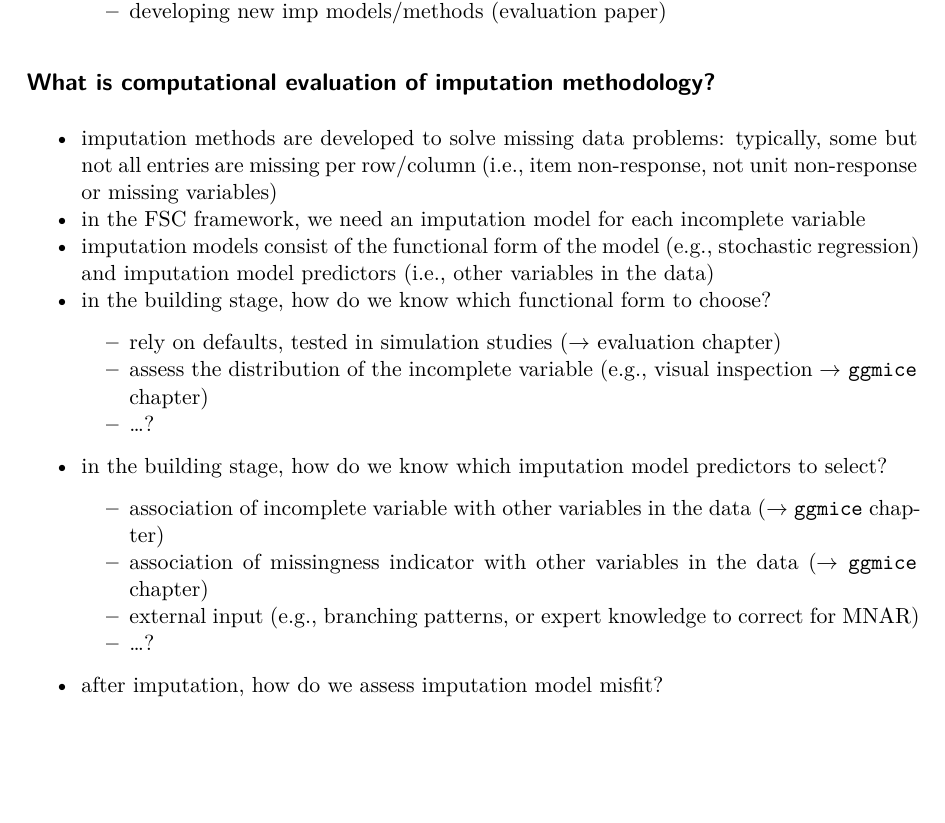
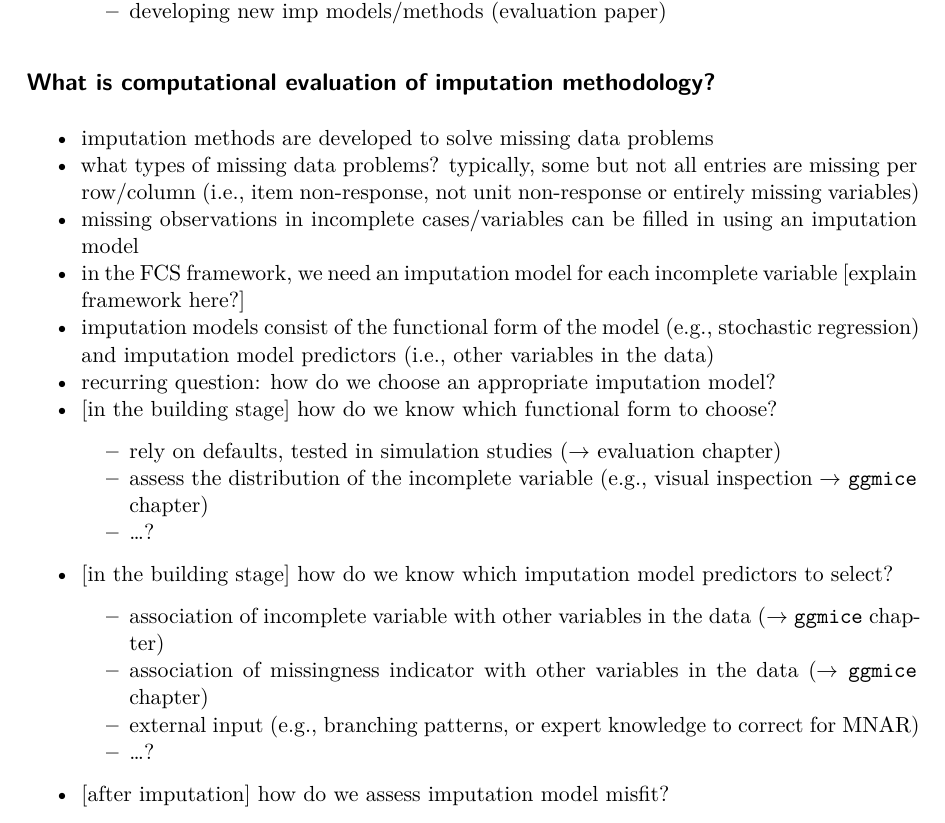
Before and after one commit to hanneoberman/dissertation, a Quarto document (dissertation.qmd): part of page 9 of 20, cut so that both start at the same text, the shorter picture padded with empty space. The pictures show the output file dissertation.pdf that the author committed with the source.

Commit message:
small edits legibility intro

```diff
--- a/dissertation.qmd
+++ b/dissertation.qmd
@@ -123,19 +123,22 @@ Plaatsing proefschrift in bredere ontwikkelingen wetenschap.
 
 ## What is computational evaluation of imputation methodology?
 
-- imputation methods are developed to solve missing data problems: typically, some but not all entries are missing per row/column (i.e., item non-response, not unit non-response or missing variables)
-- in the FSC framework, we need an imputation model for each incomplete variable
+- imputation methods are developed to solve missing data problems
+- what types of missing data problems? typically, some but not all entries are missing per row/column (i.e., item non-response, not unit non-response or entirely missing variables)
+- missing observations in incomplete cases/variables can be filled in using an imputation model
+- in the FCS framework, we need an imputation model for each incomplete variable [explain framework here?]
 - imputation models consist of the functional form of the model (e.g., stochastic regression) and imputation model predictors (i.e., other variables in the data)
-- in the building stage, how do we know which functional form to choose?
+- recurring question: how do we choose an appropriate imputation model?
+- [in the building stage] how do we know which functional form to choose?
   - rely on defaults, tested in simulation studies ($\rightarrow$ evaluation chapter)
   - assess the distribution of the incomplete variable (e.g., visual inspection $\rightarrow$ `ggmice` chapter)
   - ...?
-- in the building stage, how do we know which imputation model predictors to select?
+- [in the building stage] how do we know which imputation model predictors to select?
   - association of incomplete variable with other variables in the data ($\rightarrow$ `ggmice` chapter)
   - association of missingness indicator with other variables in the data ($\rightarrow$ `ggmice` chapter)
   - external input (e.g., branching patterns, or expert knowledge to correct for MNAR)
   - ...?
-- after imputation, how do we assess imputation model misfit?
+- [after imputation] how do we assess imputation model misfit?
   - non-convergence in the algorithm ($\rightarrow$ convergence chapter)
   - mismatch between observed and imputed data distributions (e.g., visual inspection $\rightarrow$ `ggmice` chapter)
   - ...?
```
Also changed, not shown: dissertation.pdf.
